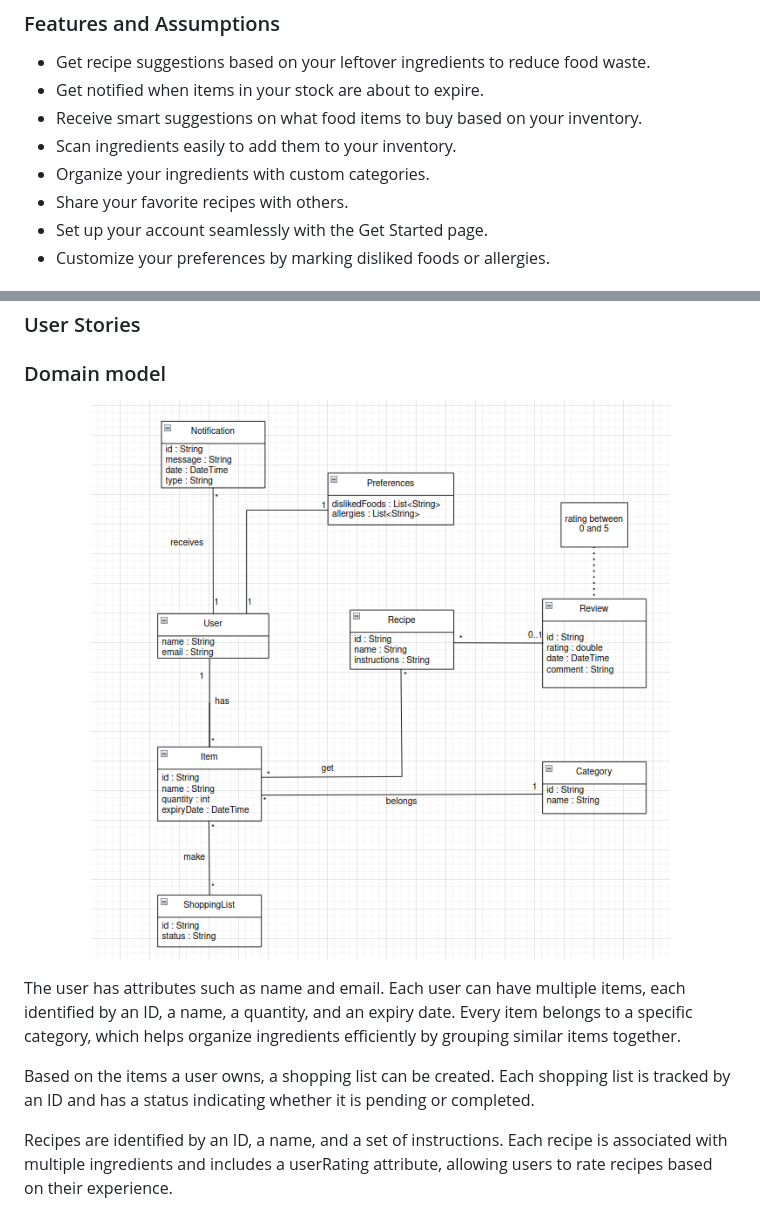
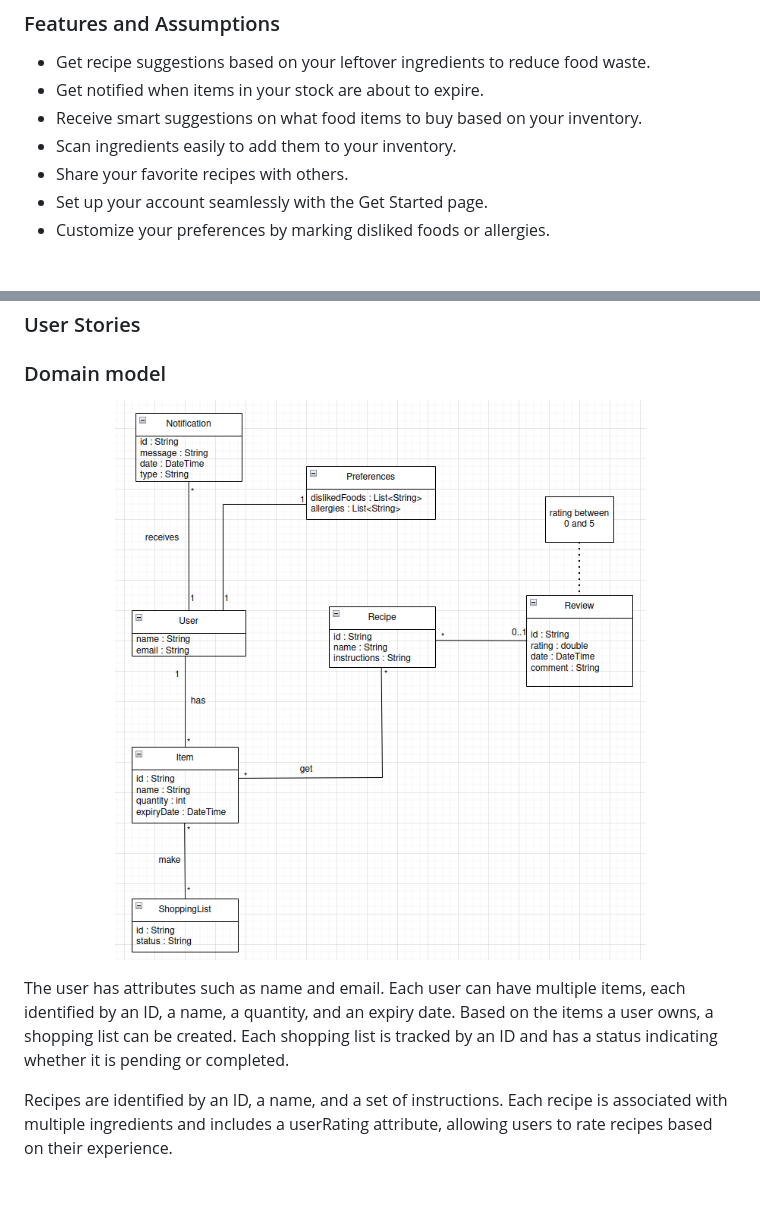
Before and after one commit to Forreca05/MealIdeas, a Markdown page: README.md, 2 parts joined by grey strips. Rendered like a GitHub page; pictures changed too: img/DomainModelUML.png; blank space fills up the shorter version.

```diff
--- a/README.md
+++ b/README.md
@@ -85,7 +85,6 @@ Optionally, indicate an initial/tentative list of assumptions that you are doing
 - Get notified when items in your stock are about to expire.
 - Receive smart suggestions on what food items to buy based on your inventory.
 - Scan ingredients easily to add them to your inventory.
-- Organize your ingredients with custom categories.
 - Share your favorite recipes with others.
 - Set up your account seamlessly with the Get Started page.
 - Customize your preferences by marking disliked foods or allergies.
@@ -155,9 +154,7 @@ Example:
   <img src="img/DomainModelUML.png"/>
 </p>
 
-The user has attributes such as name and email. Each user can have multiple items, each identified by an ID, a name, a quantity, and an expiry date. Every item belongs to a specific category, which helps organize ingredients efficiently by grouping similar items together.
-
-Based on the items a user owns, a shopping list can be created. Each shopping list is tracked by an ID and has a status indicating whether it is pending or completed.
+The user has attributes such as name and email. Each user can have multiple items, each identified by an ID, a name, a quantity, and an expiry date. Based on the items a user owns, a shopping list can be created. Each shopping list is tracked by an ID and has a status indicating whether it is pending or completed.
 
 Recipes are identified by an ID, a name, and a set of instructions. Each recipe is associated with multiple ingredients and includes a userRating attribute, allowing users to rate recipes based on their experience.
 
```
Also changed, not shown: other parts of README.md (+24 -0 lines), img/EatingPreferences.png (added), img/Initialpage1.png (added), img/Initialpage2.png (added), img/MyProfile.png (added).
